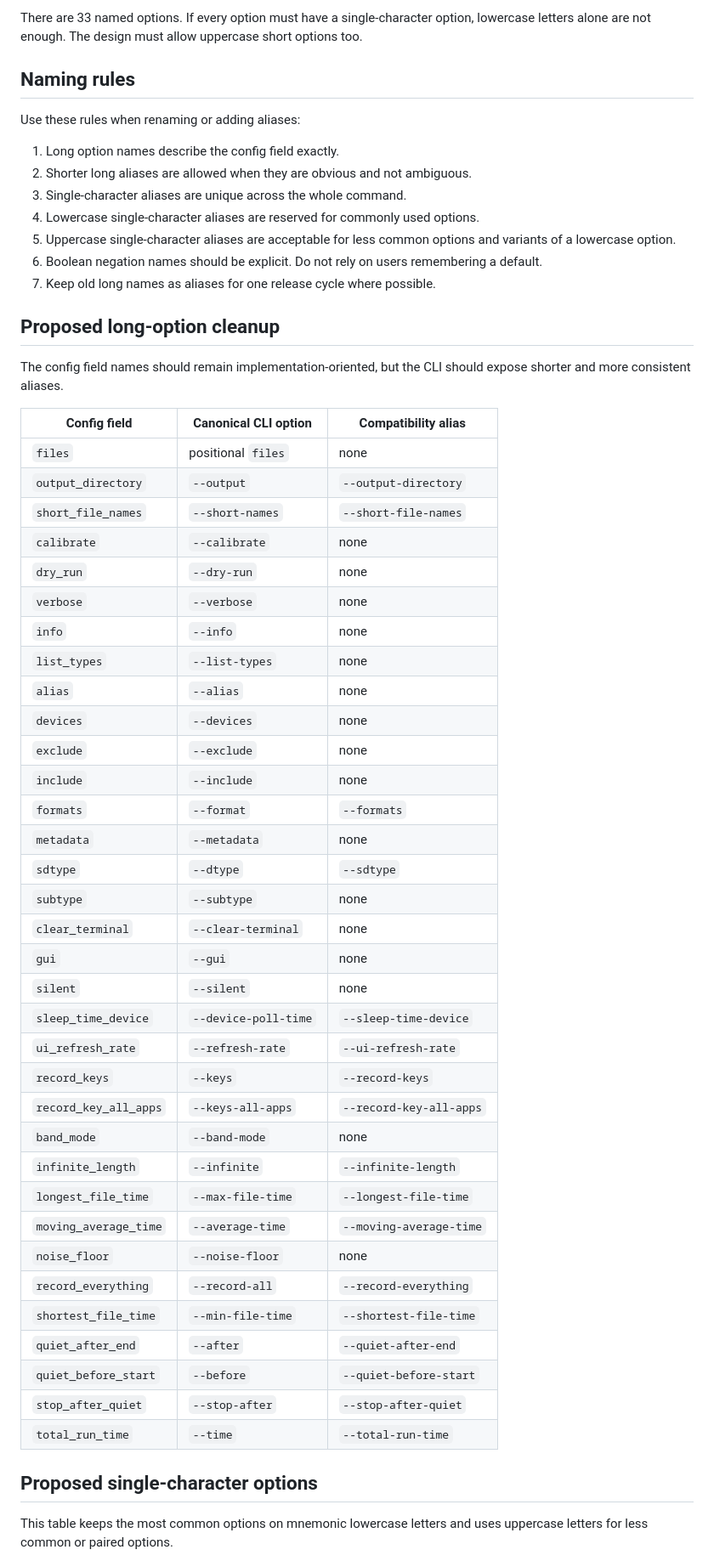
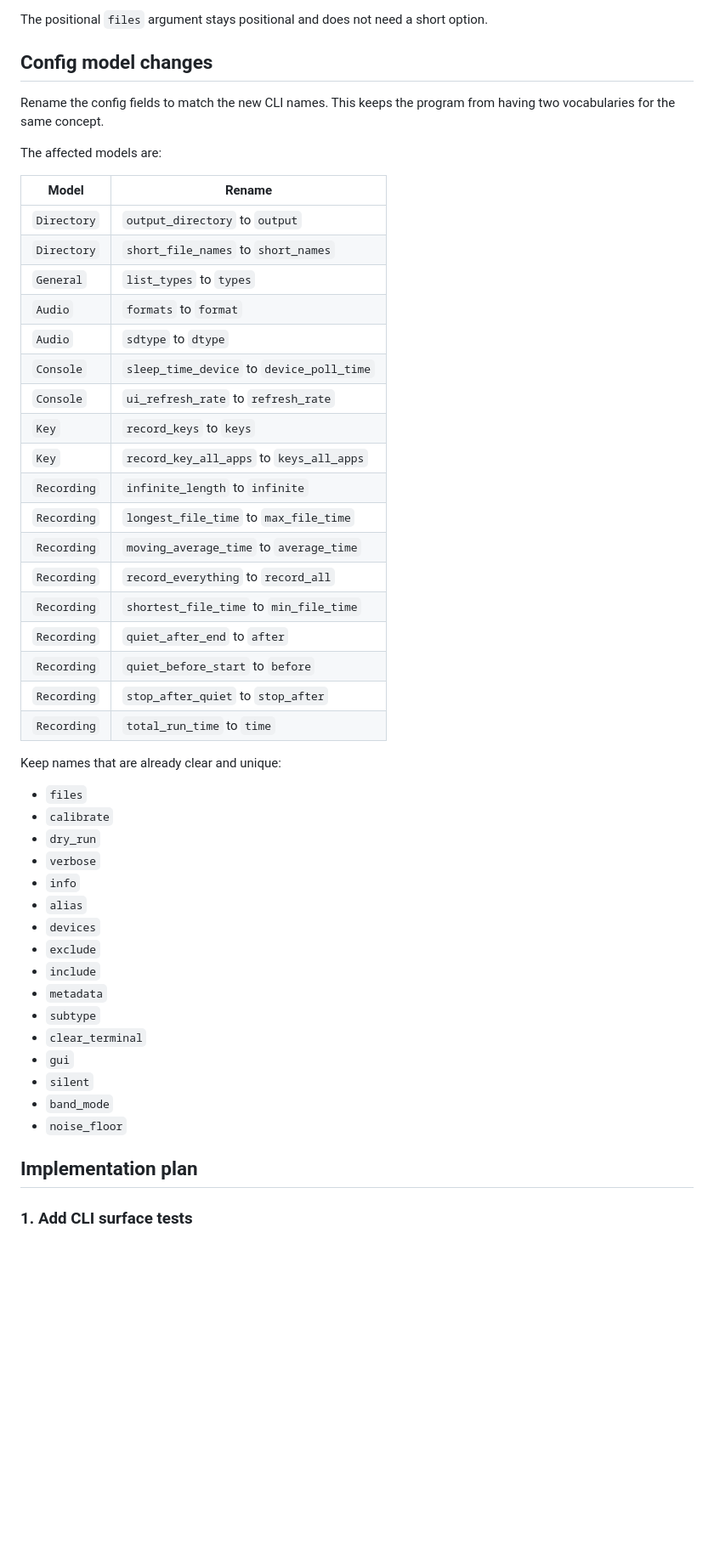
Before and after one commit to rec/recs, a Markdown page: doc/command-line.md, the part around one of its changes. Shown at 85% size. GitHub-like rendering; blank space fills up the shorter version.

Commit message:
Rewrite command-line cleanup plan

```diff
--- a/doc/command-line.md
+++ b/doc/command-line.md
@@ -61,60 +68,54 @@ The current named options are:
 
-There are 33 named options. If every option must have a single-character option, lowercase letters alone are not enough. The design must allow uppercase short options too.
+The positional `files` argument stays positional and does not need a short option.
 
-## Naming rules
+## Config model changes
 
-Use these rules when renaming or adding aliases:
+Rename the config fields to match the new CLI names. This keeps the program from
+having two vocabularies for the same concept.
 
-1. Long option names describe the config field exactly.
-2. Shorter long aliases are allowed when they are obvious and not ambiguous.
-3. Single-character aliases are unique across the whole command.
-4. Lowercase single-character aliases are reserved for commonly used options.
-5. Uppercase single-character aliases are acceptable for less common options and variants of a lowercase option.
-6. Boolean negation names should be explicit. Do not rely on users remembering a default.
-7. Keep old long names as aliases for one release cycle where possible.
+The affected models are:
 
-## Proposed long-option cleanup
+| Model | Rename |
+| --- | --- |
+| `Directory` | `output_directory` to `output` |
+| `Directory` | `short_file_names` to `short_names` |
+| `General` | `list_types` to `types` |
+| `Audio` | `formats` to `format` |
+| `Audio` | `sdtype` to `dtype` |
+| `Console` | `sleep_time_device` to `device_poll_time` |
+| `Console` | `ui_refresh_rate` to `refresh_rate` |
+| `Key` | `record_keys` to `keys` |
+| `Key` | `record_key_all_apps` to `keys_all_apps` |
+| `Recording` | `infinite_length` to `infinite` |
+| `Recording` | `longest_file_time` to `max_file_time` |
+| `Recording` | `moving_average_time` to `average_time` |
+| `Recording` | `record_everything` to `record_all` |
+| `Recording` | `shortest_file_time` to `min_file_time` |
+| `Recording` | `quiet_after_end` to `after` |
+| `Recording` | `quiet_before_start` to `before` |
+| `Recording` | `stop_after_quiet` to `stop_after` |
+| `Recording` | `total_run_time` to `time` |
 
-The config field names should remain implementation-oriented, but the CLI should expose shorter and more consistent aliases.
+Keep names that are already clear and unique:
 
-| Config field | Canonical CLI option | Compatibility alias |
-| --- | --- | --- |
-| `files` | positional `files` | none |
-| `output_directory` | `--output` | `--output-directory` |
-| `short_file_names` | `--short-names` | `--short-file-names` |
-| `calibrate` | `--calibrate` | none |
-| `dry_run` | `--dry-run` | none |
-| `verbose` | `--verbose` | none |
-| `info` | `--info` | none |
-| `list_types` | `--list-types` | none |
-| `alias` | `--alias` | none |
-| `devices` | `--devices` | none |
-| `exclude` | `--exclude` | none |
-| `include` | `--include` | none |
-| `formats` | `--format` | `--formats` |
-| `metadata` | `--metadata` | none |
-| `sdtype` | `--dtype` | `--sdtype` |
-| `subtype` | `--subtype` | none |
-| `clear_terminal` | `--clear-terminal` | none |
-| `gui` | `--gui` | none |
-| `silent` | `--silent` | none |
-| `sleep_time_device` | `--device-poll-time` | `--sleep-time-device` |
-| `ui_refresh_rate` | `--refresh-rate` | `--ui-refresh-rate` |
-| `record_keys` | `--keys` | `--record-keys` |
-| `record_key_all_apps` | `--keys-all-apps` | `--record-key-all-apps` |
-| `band_mode` | `--band-mode` | none |
-| `infinite_length` | `--infinite` | `--infinite-length` |
-| `longest_file_time` | `--max-file-time` | `--longest-file-time` |
-| `moving_average_time` | `--average-time` | `--moving-average-time` |
-| `noise_floor` | `--noise-floor` | none |
-| `record_everything` | `--record-all` | `--record-everything` |
-| `shortest_file_time` | `--min-file-time` | `--shortest-file-time` |
-| `quiet_after_end` | `--after` | `--quiet-after-end` |
-| `quiet_before_start` | `--before` | `--quiet-before-start` |
-| `stop_after_quiet` | `--stop-after` | `--stop-after-quiet` |
-| `total_run_time` | `--time` | `--total-run-time` |
+- `files`
+- `calibrate`
+- `dry_run`
+- `verbose`
+- `info`
+- `alias`
+- `devices`
+- `exclude`
+- `include`
+- `metadata`
+- `subtype`
+- `clear_terminal`
+- `gui`
+- `silent`
+- `band_mode`
+- `noise_floor`
 
-## Proposed single-character options
+## Implementation plan
 
-This table keeps the most common options on mnemonic lowercase letters and uses uppercase letters for less common or paired options.
+### 1. Add CLI surface tests
 
```
Also changed, not shown: other parts of doc/command-line.md (+122 -115 lines).
